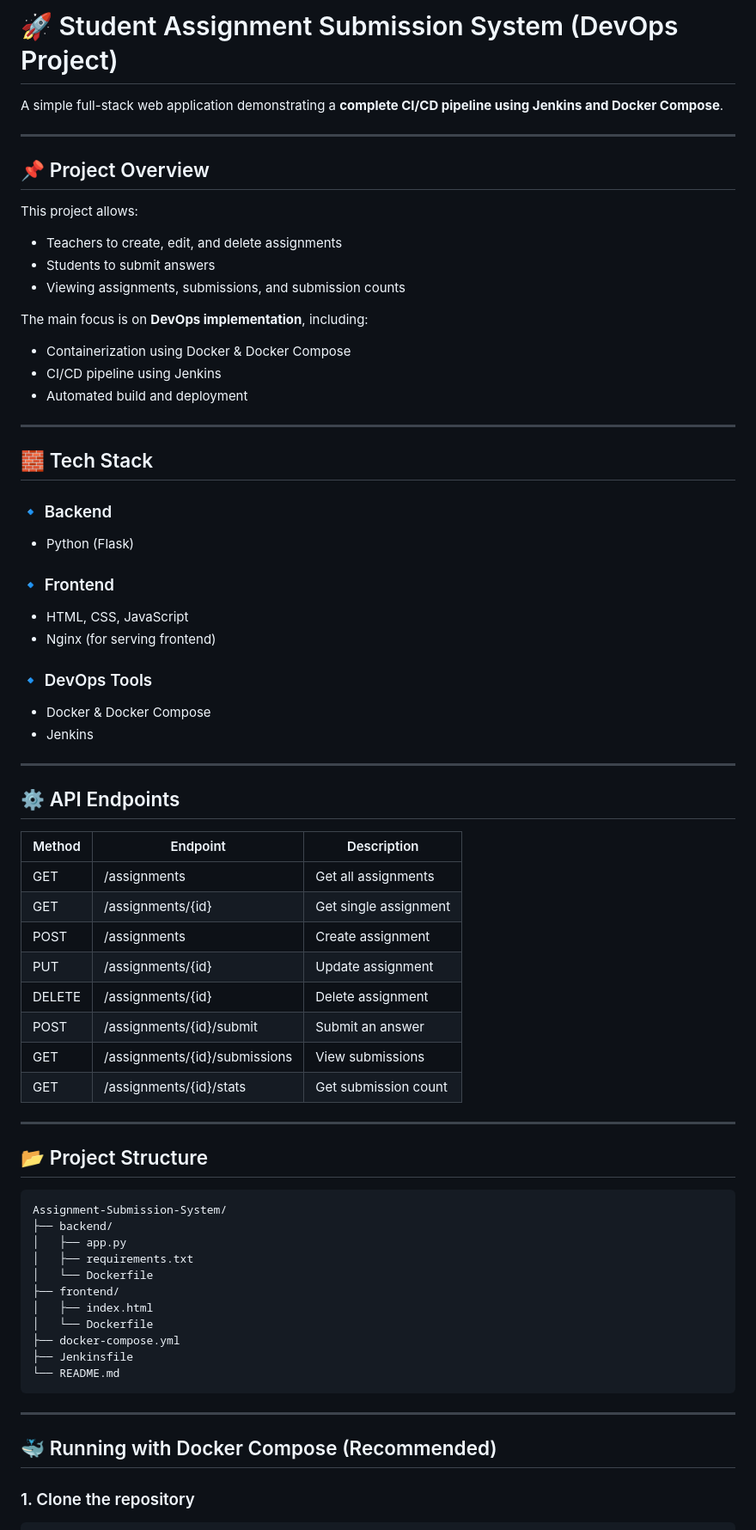
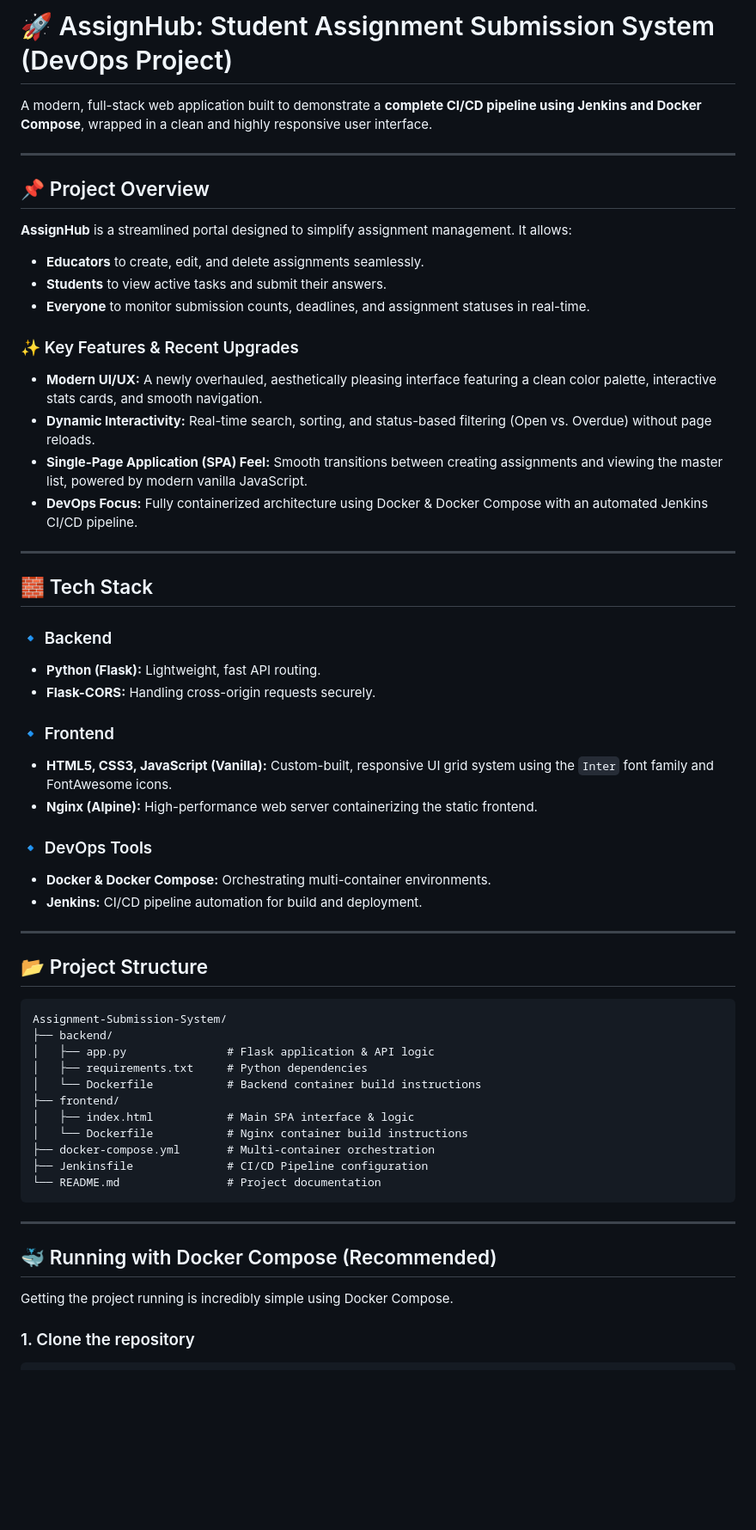
Before and after one commit to Aditya-Kapde/Assignment-Submission-System, a Markdown page: README.md, the part around one of its changes. Shown at 86% size. Rendered like a GitHub page; blank space fills up the shorter version.

````diff
--- a/README.md
+++ b/README.md
@@ -1,74 +1,62 @@
-# 🚀 Student Assignment Submission System (DevOps Project)
+# 🚀 AssignHub: Student Assignment Submission System (DevOps Project)
 
-A simple full-stack web application demonstrating a **complete CI/CD pipeline using Jenkins and Docker Compose**.
+A modern, full-stack web application built to demonstrate a **complete CI/CD pipeline using Jenkins and Docker Compose**, wrapped in a clean and highly responsive user interface.
 
 ---
 
 ## 📌 Project Overview
 
-This project allows:
+**AssignHub** is a streamlined portal designed to simplify assignment management. It allows:
 
-* Teachers to create, edit, and delete assignments
-* Students to submit answers
-* Viewing assignments, submissions, and submission counts
+* **Educators** to create, edit, and delete assignments seamlessly.
+* **Students** to view active tasks and submit their answers.
+* **Everyone** to monitor submission counts, deadlines, and assignment statuses in real-time.
 
-The main focus is on **DevOps implementation**, including:
-
-* Containerization using Docker & Docker Compose
-* CI/CD pipeline using Jenkins
-* Automated build and deployment
+### ✨ Key Features & Recent Upgrades
+* **Modern UI/UX:** A newly overhauled, aesthetically pleasing interface featuring a clean color palette, interactive stats cards, and smooth navigation.
+* **Dynamic Interactivity:** Real-time search, sorting, and status-based filtering (Open vs. Overdue) without page reloads.
+* **Single-Page Application (SPA) Feel:** Smooth transitions between creating assignments and viewing the master list, powered by modern vanilla JavaScript.
+* **DevOps Focus:** Fully containerized architecture using Docker & Docker Compose with an automated Jenkins CI/CD pipeline.
 
 ---
 
 ## 🧱 Tech Stack
 
 ### 🔹 Backend
-* Python (Flask)
+* **Python (Flask):** Lightweight, fast API routing.
+* **Flask-CORS:** Handling cross-origin requests securely.
 
 ### 🔹 Frontend
-* HTML, CSS, JavaScript
-* Nginx (for serving frontend)
+* **HTML5, CSS3, JavaScript (Vanilla):** Custom-built, responsive UI grid system using the `Inter` font family and FontAwesome icons.
+* **Nginx (Alpine):** High-performance web server containerizing the static frontend.
 
 ### 🔹 DevOps Tools
-* Docker & Docker Compose
-* Jenkins
-
----
-
-## ⚙️ API Endpoints
-
-| Method | Endpoint | Description |
-|--------|----------|-------------|
-| GET | /assignments | Get all assignments |
-| GET | /assignments/{id} | Get single assignment |
-| POST | /assignments | Create assignment |
-| PUT | /assignments/{id} | Update assignment |
-| DELETE | /assignments/{id} | Delete assignment |
-| POST | /assignments/{id}/submit | Submit an answer |
-| GET | /assignments/{id}/submissions | View submissions |
-| GET | /assignments/{id}/stats | Get submission count |
+* **Docker & Docker Compose:** Orchestrating multi-container environments.
+* **Jenkins:** CI/CD pipeline automation for build and deployment.
 
 ---
 
 ## 📂 Project Structure
 
-```
+```text
 Assignment-Submission-System/
 ├── backend/
-│   ├── app.py
-│   ├── requirements.txt
-│   └── Dockerfile
+│   ├── app.py               # Flask application & API logic
+│   ├── requirements.txt     # Python dependencies
+│   └── Dockerfile           # Backend container build instructions
 ├── frontend/
-│   ├── index.html
-│   └── Dockerfile
-├── docker-compose.yml
-├── Jenkinsfile
-└── README.md
+│   ├── index.html           # Main SPA interface & logic
+│   └── Dockerfile           # Nginx container build instructions
+├── docker-compose.yml       # Multi-container orchestration
+├── Jenkinsfile              # CI/CD Pipeline configuration
+└── README.md                # Project documentation
 ```
 
 ---
 
 ## 🐳 Running with Docker Compose (Recommended)
+
+Getting the project running is incredibly simple using Docker Compose.
 
 ### 1. Clone the repository
 ```bash
````
Also changed, not shown: other parts of README.md (+42 -48 lines).
